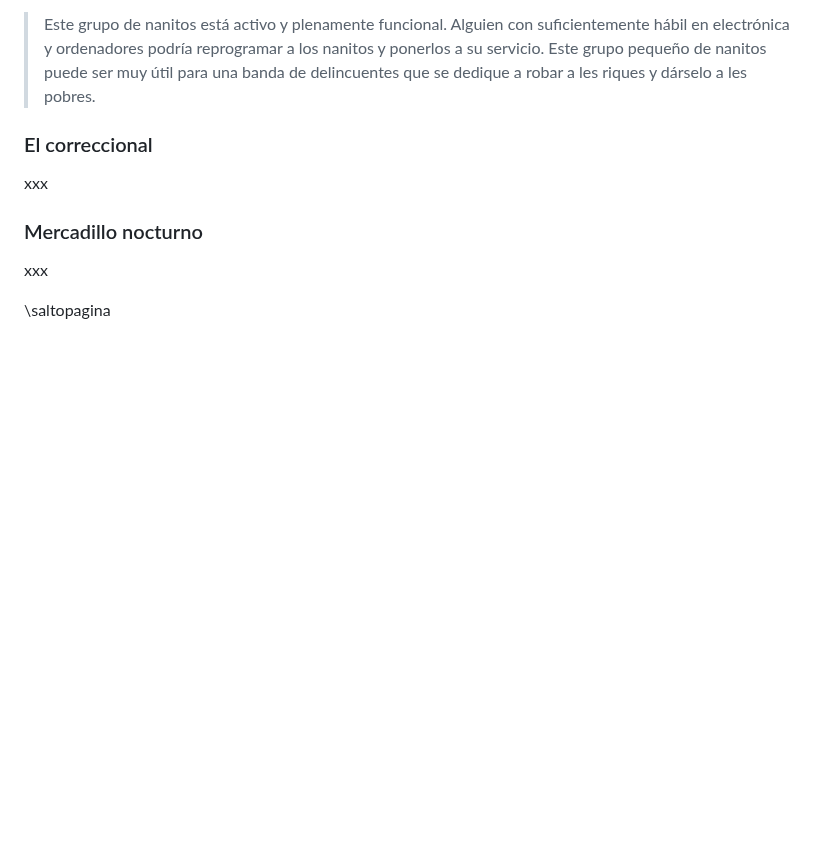
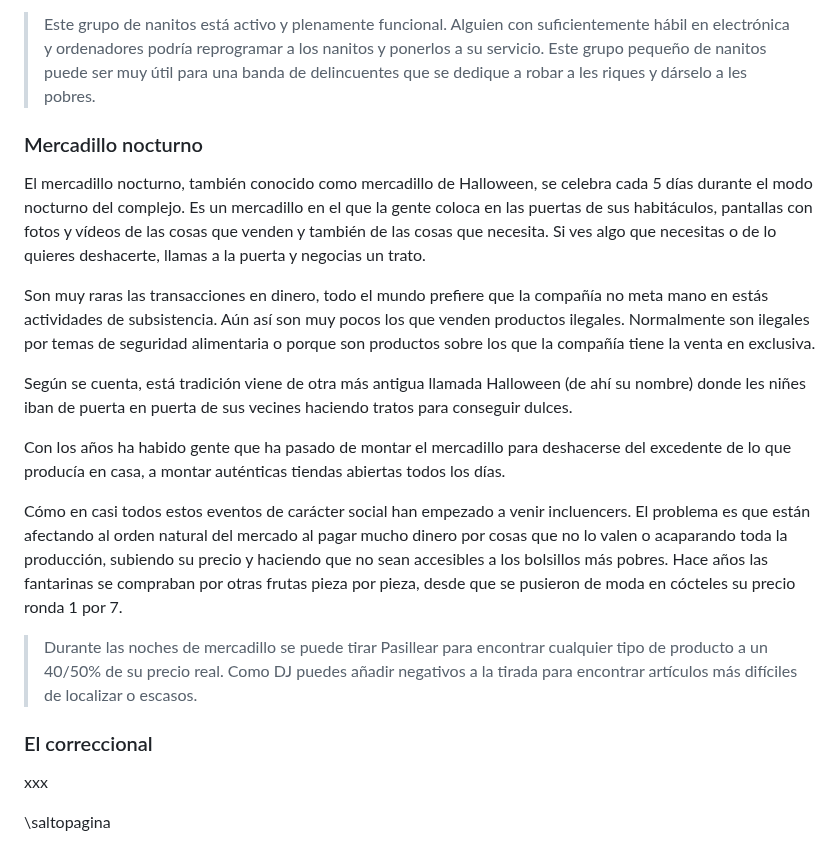
Before and after one commit to gwannon/bosque-Sh3rW00d, a Markdown page: bosque-Sh3rW00d.md, the part around the change. Rendered like a GitHub page; blank space fills up the shorter version.

Commit message:
Mercadillo nocturno

```diff
--- a/bosque-Sh3rW00d.md
+++ b/bosque-Sh3rW00d.md
@@ -1972,12 +1972,21 @@ Su zona de trabajo de la rayuela es la zona baja pero ha empezado a aparecer en
 
 > Este grupo de nanitos está activo y plenamente funcional. Alguien con suficientemente hábil en electrónica y ordenadores podría reprogramar a los nanitos y ponerlos a su servicio. Este grupo pequeño de nanitos puede ser muy útil para una banda de delincuentes que se dedique a robar a les riques y dárselo a les pobres.
 
+### Mercadillo nocturno
+
+El mercadillo nocturno, también conocido como mercadillo de Halloween, se celebra cada 5 días durante el modo nocturno del complejo. Es un mercadillo en el que la gente coloca en las puertas de sus habitáculos, pantallas con fotos y vídeos de las cosas que venden y también de las cosas que necesita. Si ves algo que necesitas o de lo quieres deshacerte, llamas a la puerta y negocias un trato.
+
+Son muy raras las transacciones en dinero, todo el mundo prefiere que la compañía no meta mano en estás actividades de subsistencia. Aún así son muy pocos los que venden productos ilegales. Normalmente son ilegales por temas de seguridad alimentaria o porque son productos sobre los que la compañía tiene la venta en exclusiva.
+
+Según se cuenta, está tradición viene de otra más antigua llamada Halloween (de ahí su nombre) donde les niñes iban de puerta en puerta de sus vecines haciendo tratos para conseguir dulces.
+
+Con los años ha habido gente que ha pasado de montar el mercadillo para deshacerse del excedente de lo que producía en casa, a montar auténticas tiendas abiertas todos los días.
+
+Cómo en casi todos estos eventos de carácter social han empezado a venir incluencers. El problema es que están afectando al orden natural del mercado al pagar mucho dinero por cosas que no lo valen o acaparando toda la producción, subiendo su precio y haciendo que no sean accesibles a los bolsillos más pobres. Hace años las fantarinas se compraban por otras frutas pieza por pieza, desde que se pusieron de moda en cócteles su precio ronda 1 por 7.
+
+> Durante las noches de mercadillo se puede tirar Pasillear para encontrar cualquier tipo de producto a un 40/50% de su precio real. Como DJ puedes añadir negativos a la tirada para encontrar artículos más difíciles de localizar o escasos.
 
 ### El correccional
-
-xxx
-
-### Mercadillo nocturno
 
 xxx
 
```
